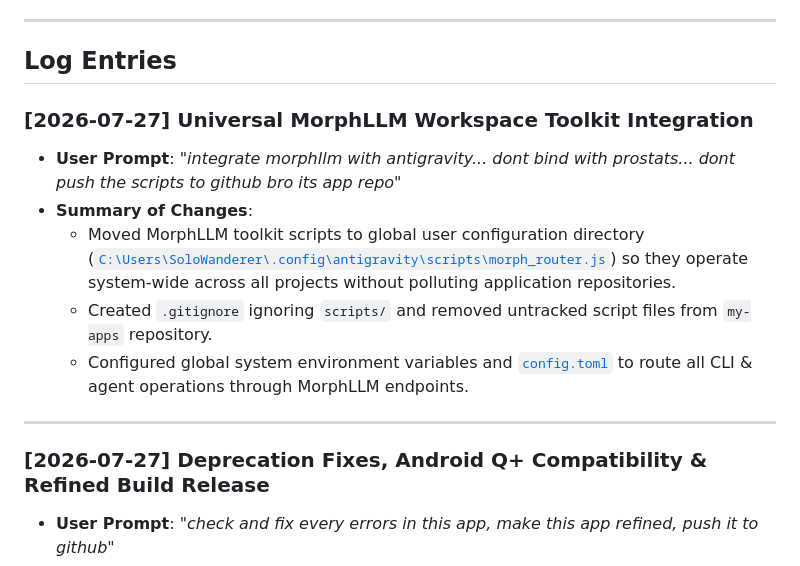
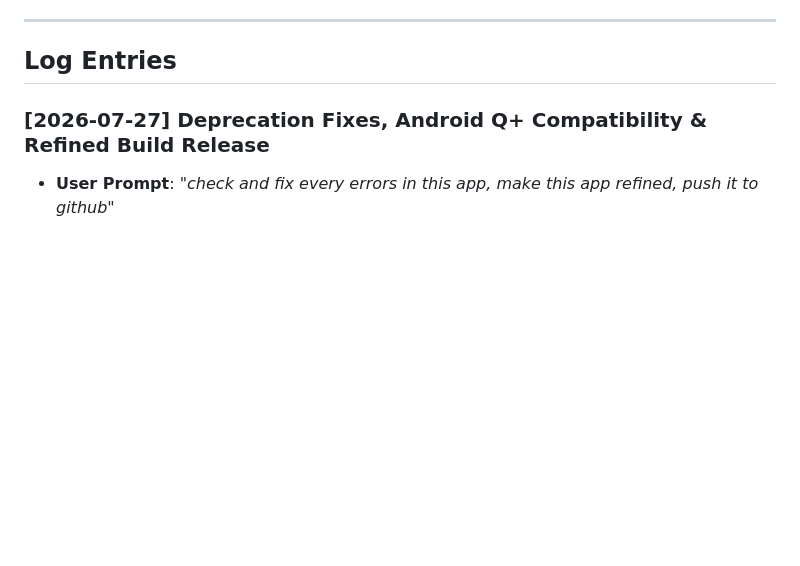
Before and after one commit to Tharun-48/my-apps, a Markdown page: CHANGELOG.md, the part around the change. GitHub-like rendering; blank space fills up the shorter version.

Commit message:
Remove MorphLLM toolkit entry from CHANGELOG.md

```diff
--- a/CHANGELOG.md
+++ b/CHANGELOG.md
@@ -5,15 +5,6 @@ This document maintains a historical log of user inputs and corresponding code c
 ---
 
 ## Log Entries
-
-### [2026-07-27] Universal MorphLLM Workspace Toolkit Integration
-- **User Prompt**: *"integrate morphllm with antigravity... dont bind with prostats... dont push the scripts to github bro its app repo"*
-- **Summary of Changes**:
-  - Moved MorphLLM toolkit scripts to global user configuration directory ([`C:\Users\SoloWanderer\.config\antigravity\scripts\morph_router.js`](file:///C:/Users/SoloWanderer/.config/antigravity/scripts/morph_router.js)) so they operate system-wide across all projects without polluting application repositories.
-  - Created `.gitignore` ignoring `scripts/` and removed untracked script files from `my-apps` repository.
-  - Configured global system environment variables and [`config.toml`](file:///C:/Users/SoloWanderer/.config/antigravity/config.toml) to route all CLI & agent operations through MorphLLM endpoints.
-
----
 
 ### [2026-07-27] Deprecation Fixes, Android Q+ Compatibility & Refined Build Release
 - **User Prompt**: *"check and fix every errors in this app, make this app refined, push it to github"*
```
